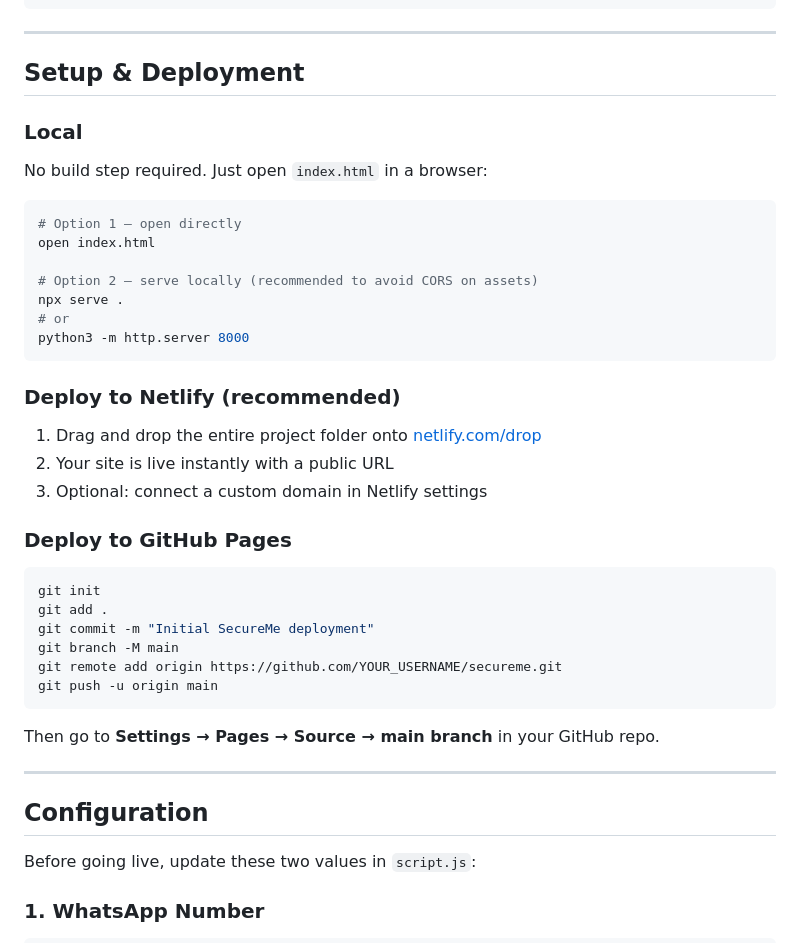
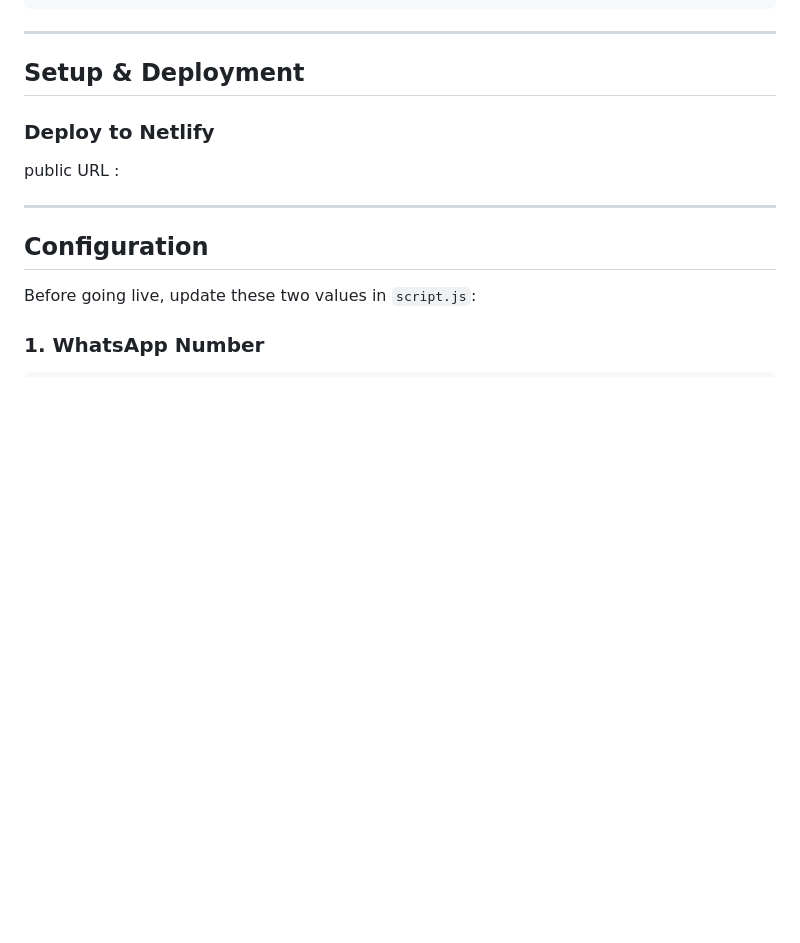
Before and after one commit to poundcake010101/sl-magubela-secure-me, a Markdown page: README.md, the part around the change. GitHub-like rendering; blank space fills up the shorter version.

Commit message:
Update README with deployment instructions
Removed local setup instructions and added deployment instructions for Netlify.

````diff
--- a/README.md
+++ b/README.md
@@ -67,38 +67,10 @@ secureme/
 
 ## Setup & Deployment
 
-### Local
 
-No build step required. Just open `index.html` in a browser:
+### Deploy to Netlify
 
-```bash
-# Option 1 — open directly
-open index.html
-
-# Option 2 — serve locally (recommended to avoid CORS on assets)
-npx serve .
-# or
-python3 -m http.server 8000
-```
-
-### Deploy to Netlify (recommended)
-
-1. Drag and drop the entire project folder onto [netlify.com/drop](https://app.netlify.com/drop)
-2. Your site is live instantly with a public URL
-3. Optional: connect a custom domain in Netlify settings
-
-### Deploy to GitHub Pages
-
-```bash
-git init
-git add .
-git commit -m "Initial SecureMe deployment"
-git branch -M main
-git remote add origin https://github.com/YOUR_USERNAME/secureme.git
-git push -u origin main
-```
-
-Then go to **Settings → Pages → Source → main branch** in your GitHub repo.
+public URL :
 
 ---
 
````
